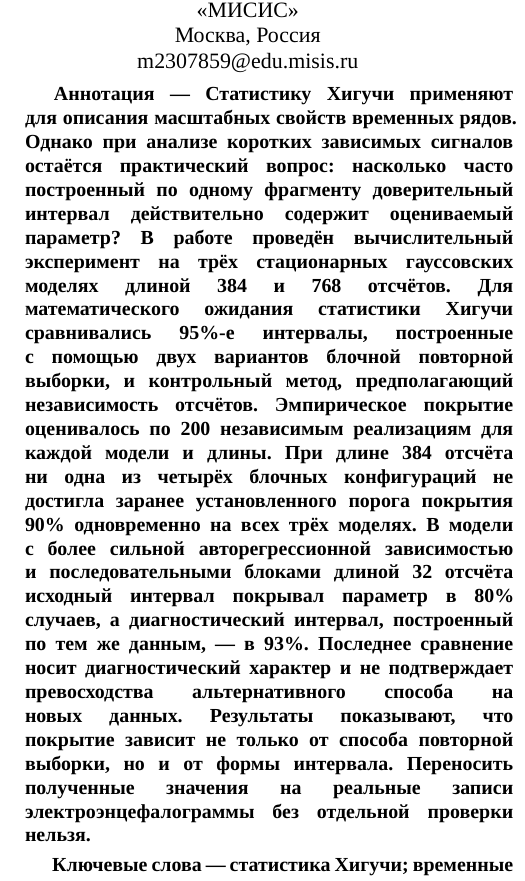
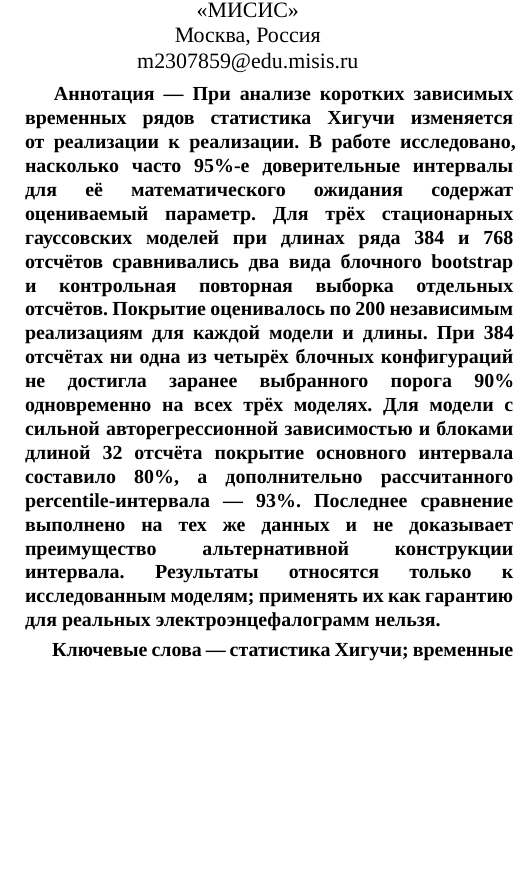
Before and after one commit to kr13t1/misis_article_eeg, a LaTeX document (article.tex): part of one column of page 1 of 4, cut so that both start at the same text, the shorter picture padded with empty space. Compiled offline with XeLaTeX; a missing font is replaced by an installed copy or a similar font.

Commit message:
Clarify abstract and support vector plot

```diff
--- a/article.tex
+++ b/article.tex
@@ -2,14 +2,15 @@
 % HFD-U1. Методологическая статья: редакция после структурного и научного аудита.
 % Класс MISIS сохраняется для автоматической проверки структуры и оформления.
 \documentclass{misisarticle}
-\usepackage{amsmath,amssymb,booktabs,float}
+\usepackage{amsmath,amssymb,booktabs,float,pgfplots}
+\pgfplotsset{compat=1.18}
 % Коды предварительные, подлежат проверке для выбранного издания.
 \grnti{28.23.00}
 \asjc{1706}
 \oecd{}
 \title{Покрытие bootstrap-интервалов для статистики Хигучи на коротких зависимых временных рядах}
 \misisauthor{К.~Е.~Прозорова}{Кафедра инженерной кибернетики, НИТУ «МИСИС»}{Москва, Россия}{m2307859@edu.misis.ru}
-\abstract{Статистику Хигучи применяют для описания масштабных свойств временных рядов. Однако при анализе коротких зависимых сигналов остаётся практический вопрос: насколько часто построенный по одному фрагменту доверительный интервал действительно содержит оцениваемый параметр? В работе проведён вычислительный эксперимент на трёх стационарных гауссовских моделях длиной 384 и 768 отсчётов. Для математического ожидания статистики Хигучи сравнивались 95\%-е интервалы, построенные с помощью двух вариантов блочной повторной выборки, и контрольный метод, предполагающий независимость отсчётов. Эмпирическое покрытие оценивалось по 200 независимым реализациям для каждой модели и длины. При длине 384 отсчёта ни одна из четырёх блочных конфигураций не достигла заранее установленного порога покрытия 90\% одновременно на всех трёх моделях. В модели с более сильной авторегрессионной зависимостью и последовательными блоками длиной 32 отсчёта исходный интервал покрывал параметр в 80\% случаев, а диагностический интервал, построенный по тем же данным, --- в 93\%. Последнее сравнение носит диагностический характер и не подтверждает превосходства альтернативного способа на новых данных. Результаты показывают, что покрытие зависит не только от способа повторной выборки, но и от формы интервала. Переносить полученные значения на реальные записи электроэнцефалограммы без отдельной проверки нельзя.}
+\abstract{При анализе коротких зависимых временных рядов статистика Хигучи изменяется от реализации к реализации. В работе исследовано, насколько часто 95\%-е доверительные интервалы для её математического ожидания содержат оцениваемый параметр. Для трёх стационарных гауссовских моделей при длинах ряда 384 и 768 отсчётов сравнивались два вида блочного bootstrap и контрольная повторная выборка отдельных отсчётов. Покрытие оценивалось по 200 независимым реализациям для каждой модели и длины. При 384 отсчётах ни одна из четырёх блочных конфигураций не достигла заранее выбранного порога 90\% одновременно на всех трёх моделях. Для модели с сильной авторегрессионной зависимостью и блоками длиной 32 отсчёта покрытие основного интервала составило 80\%, а дополнительно рассчитанного percentile-интервала --- 93\%. Последнее сравнение выполнено на тех же данных и не доказывает преимущество альтернативной конструкции интервала. Результаты относятся только к исследованным моделям; применять их как гарантию для реальных электроэнцефалограмм нельзя.}
 \keywords{статистика Хигучи; временные ряды; временная зависимость; доверительный интервал; блочный bootstrap; эмпирическое покрытие; метод Монте-Карло}
 \begin{document}
 \maketitle
```
